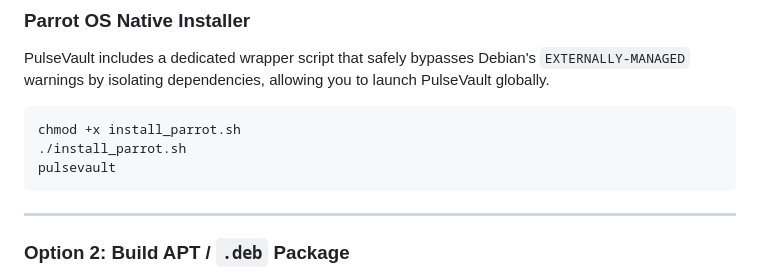
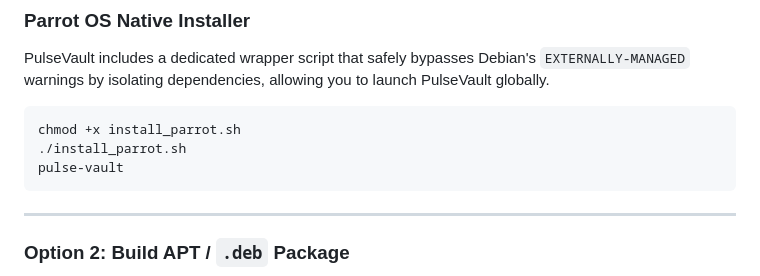
Before and after one commit to Z3r0s/Pulse-Vault, a Markdown page: README.md, the part around one of its changes. Drawn GitHub-style.

Commit message:
Fix command and update UI image in README
Update README to correct command and image reference.

````diff
--- a/README.md
+++ b/README.md
@@ -38,7 +38,7 @@ PulseVault includes a dedicated wrapper script that safely bypasses Debian's `EX
 ```bash
 chmod +x install_parrot.sh
 ./install_parrot.sh
-pulsevault
+pulse-vault
 ```
 
 ---
````
Also changed, not shown: other parts of README.md (+1 -1 lines).
